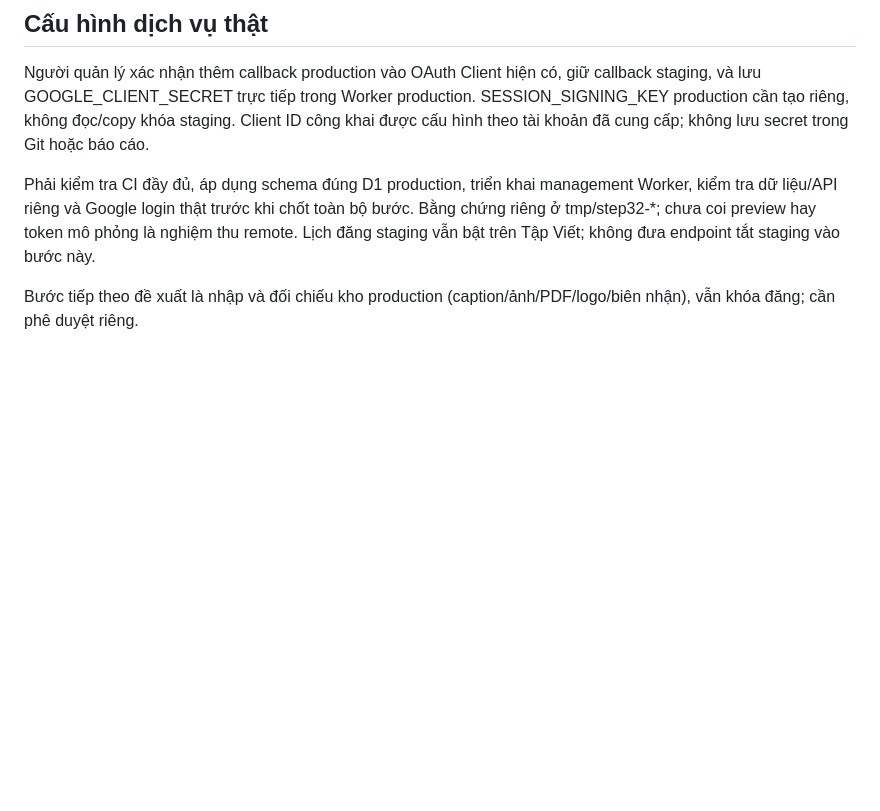
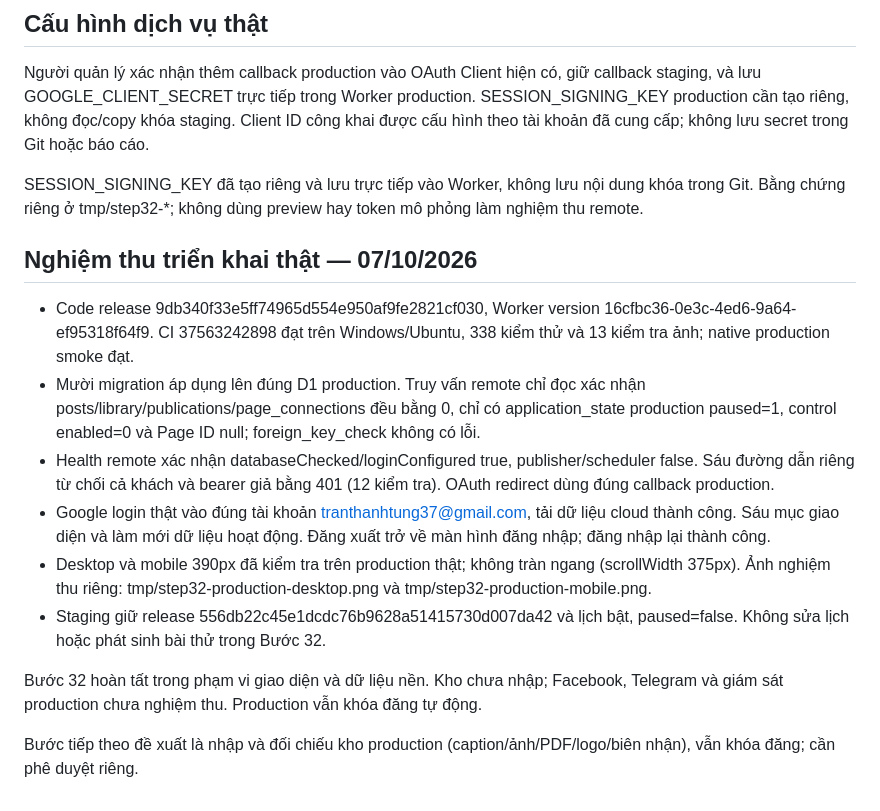
Before and after one commit to johntroger/nttu-digital-economics-publisher, a Markdown page: docs/steps/32-production-management.md, the part around the change. Rendered like a GitHub page; blank space fills up the shorter version.

Commit message:
Record live production management acceptance

```diff
--- a/docs/steps/32-production-management.md
+++ b/docs/steps/32-production-management.md
@@ -23,6 +23,17 @@ Giao diện Work Sans/xanh NTTU, responsive, có sáu mục quản lý và nút
 
 Người quản lý xác nhận thêm callback production vào OAuth Client hiện có, giữ callback staging, và lưu GOOGLE_CLIENT_SECRET trực tiếp trong Worker production. SESSION_SIGNING_KEY production cần tạo riêng, không đọc/copy khóa staging. Client ID công khai được cấu hình theo tài khoản đã cung cấp; không lưu secret trong Git hoặc báo cáo.
 
-Phải kiểm tra CI đầy đủ, áp dụng schema đúng D1 production, triển khai management Worker, kiểm tra dữ liệu/API riêng và Google login thật trước khi chốt toàn bộ bước. Bằng chứng riêng ở tmp/step32-*; chưa coi preview hay token mô phỏng là nghiệm thu remote. Lịch đăng staging vẫn bật trên Tập Viết; không đưa endpoint tắt staging vào bước này.
+SESSION_SIGNING_KEY đã tạo riêng và lưu trực tiếp vào Worker, không lưu nội dung khóa trong Git. Bằng chứng riêng ở tmp/step32-*; không dùng preview hay token mô phỏng làm nghiệm thu remote.
+
+## Nghiệm thu triển khai thật — 07/10/2026
+
+- Code release 9db340f33e5ff74965d554e950af9fe2821cf030, Worker version 16cfbc36-0e3c-4ed6-9a64-ef95318f64f9. CI 37563242898 đạt trên Windows/Ubuntu, 338 kiểm thử và 13 kiểm tra ảnh; native production smoke đạt.
+- Mười migration áp dụng lên đúng D1 production. Truy vấn remote chỉ đọc xác nhận posts/library/publications/page_connections đều bằng 0, chỉ có application_state production paused=1, control enabled=0 và Page ID null; foreign_key_check không có lỗi.
+- Health remote xác nhận databaseChecked/loginConfigured true, publisher/scheduler false. Sáu đường dẫn riêng từ chối cả khách và bearer giả bằng 401 (12 kiểm tra). OAuth redirect dùng đúng callback production.
+- Google login thật vào đúng tài khoản tranthanhtung37@gmail.com, tải dữ liệu cloud thành công. Sáu mục giao diện và làm mới dữ liệu hoạt động. Đăng xuất trở về màn hình đăng nhập; đăng nhập lại thành công.
+- Desktop và mobile 390px đã kiểm tra trên production thật; không tràn ngang (scrollWidth 375px). Ảnh nghiệm thu riêng: tmp/step32-production-desktop.png và tmp/step32-production-mobile.png.
+- Staging giữ release 556db22c45e1dcdc76b9628a51415730d007da42 và lịch bật, paused=false. Không sửa lịch hoặc phát sinh bài thử trong Bước 32.
+
+Bước 32 hoàn tất trong phạm vi giao diện và dữ liệu nền. Kho chưa nhập; Facebook, Telegram và giám sát production chưa nghiệm thu. Production vẫn khóa đăng tự động.
 
 Bước tiếp theo đề xuất là nhập và đối chiếu kho production (caption/ảnh/PDF/logo/biên nhận), vẫn khóa đăng; cần phê duyệt riêng.
```
